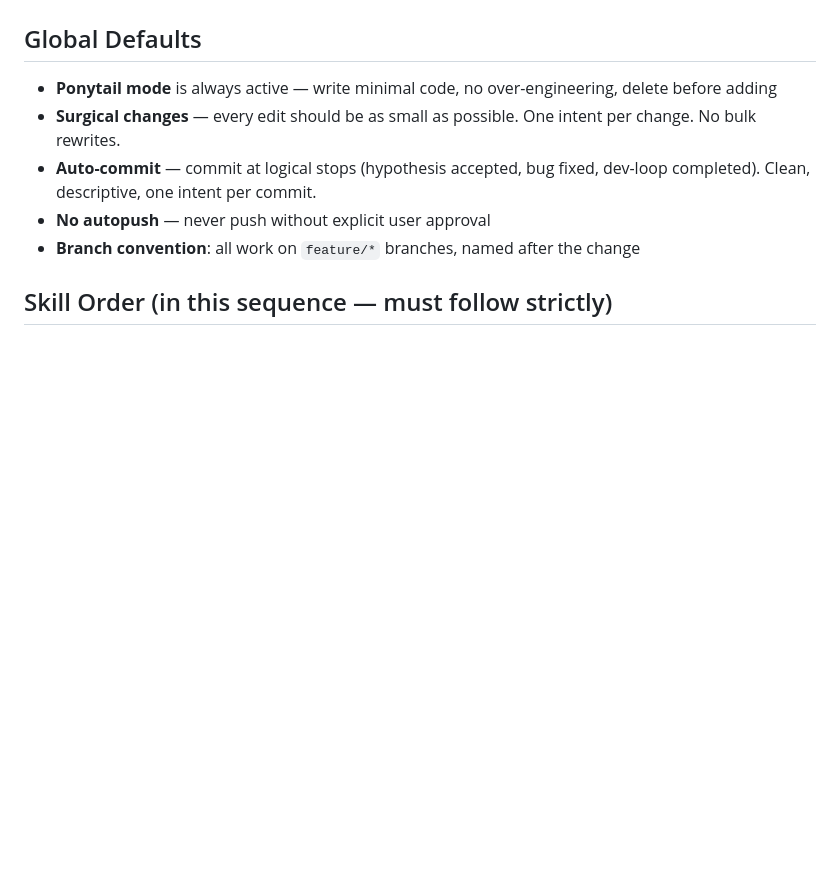
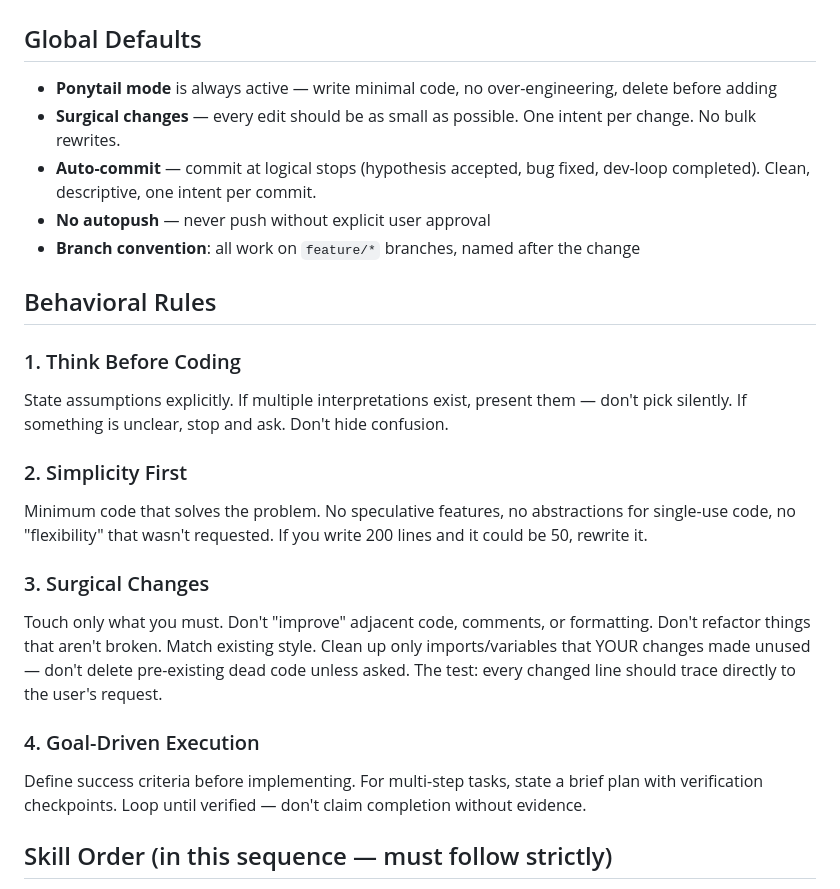
Before and after one commit to Danu28/quantitative-contrarian, a Markdown page: AGENTS.md, the part around the change. Drawn GitHub-style; blank space fills up the shorter version.

Commit message:
Add behavioral rules section to AGENTS.md
Think Before Coding, Simplicity First, Surgical Changes, Goal-Driven Execution.

Merged from CLAUDE.md guidelines. Reinforces existing ponytail and dev-loop rules.

```diff
--- a/AGENTS.md
+++ b/AGENTS.md
@@ -6,6 +6,20 @@
 - **Auto-commit** — commit at logical stops (hypothesis accepted, bug fixed, dev-loop completed). Clean, descriptive, one intent per commit.
 - **No autopush** — never push without explicit user approval
 - **Branch convention**: all work on `feature/*` branches, named after the change
+
+## Behavioral Rules
+
+### 1. Think Before Coding
+State assumptions explicitly. If multiple interpretations exist, present them — don't pick silently. If something is unclear, stop and ask. Don't hide confusion.
+
+### 2. Simplicity First
+Minimum code that solves the problem. No speculative features, no abstractions for single-use code, no "flexibility" that wasn't requested. If you write 200 lines and it could be 50, rewrite it.
+
+### 3. Surgical Changes
+Touch only what you must. Don't "improve" adjacent code, comments, or formatting. Don't refactor things that aren't broken. Match existing style. Clean up only imports/variables that YOUR changes made unused — don't delete pre-existing dead code unless asked. The test: every changed line should trace directly to the user's request.
+
+### 4. Goal-Driven Execution
+Define success criteria before implementing. For multi-step tasks, state a brief plan with verification checkpoints. Loop until verified — don't claim completion without evidence.
 
 ## Skill Order (in this sequence — must follow strictly)
 
```
